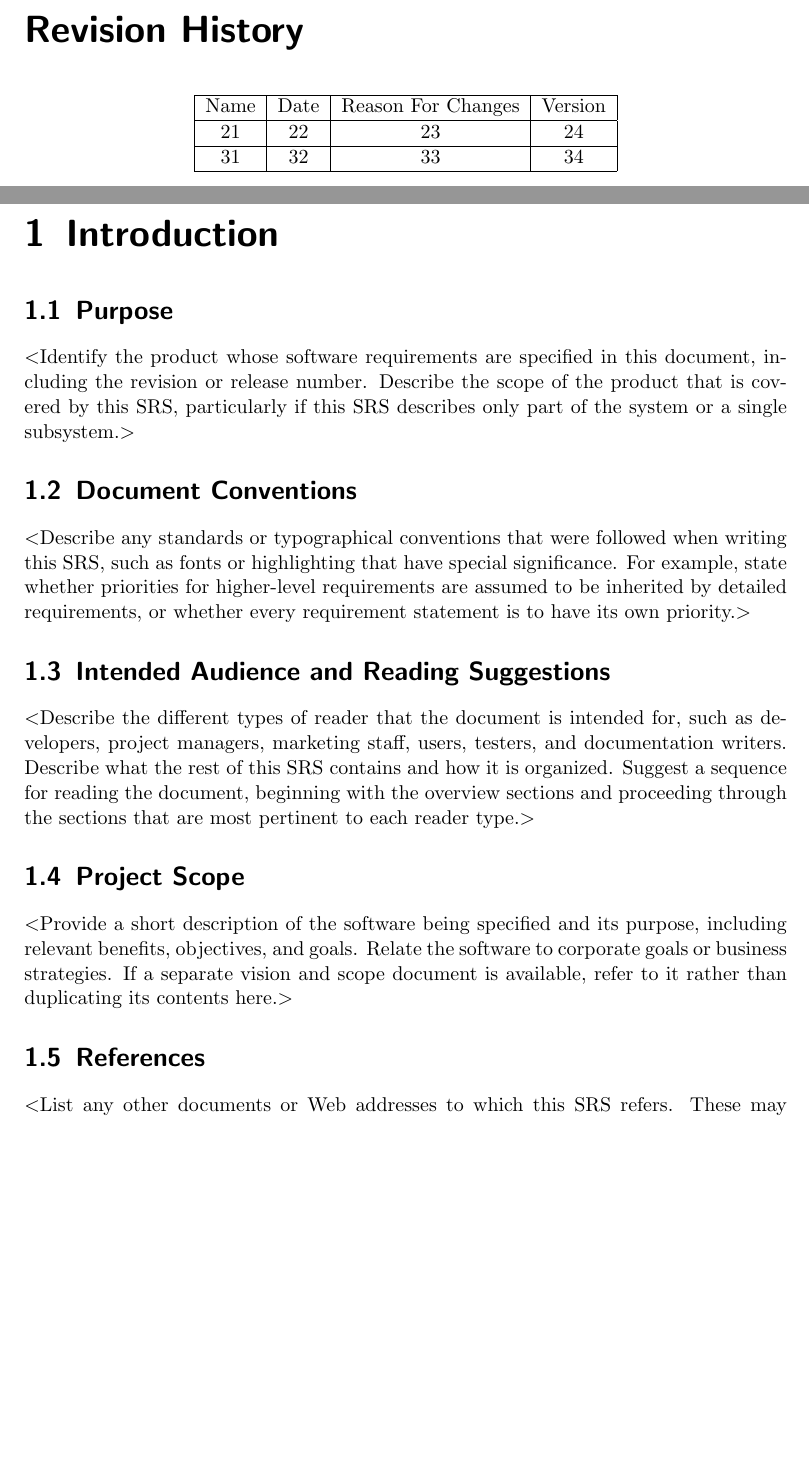
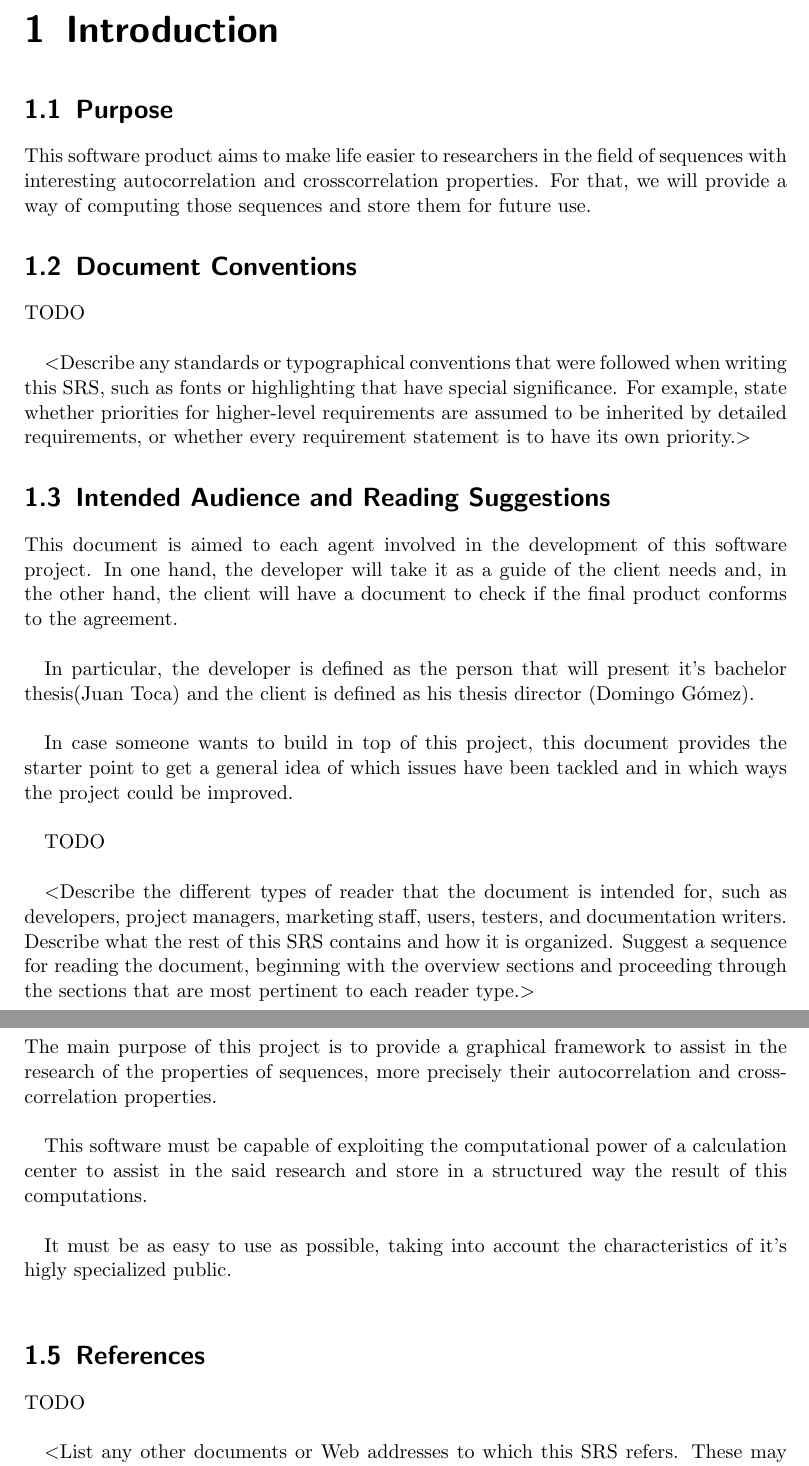
Before and after one commit to elan17/TFG, a LaTeX thesis (Docs/RequirementsDocs/Requirements.tex): two parts of pages 5 and 6 of 13, joined at a grey line, cut at the place of the change, the shorter picture padded with empty space. The pictures show the PDF file Docs/RequirementsDocs/Requirements.pdf that the author committed with the source.

Commit message:
Filled the introduction's sections

```diff
--- a/Docs/RequirementsDocs/Requirements.tex
+++ b/Docs/RequirementsDocs/Requirements.tex
@@ -63,30 +63,20 @@
 
 \tableofcontents
 
-
-\chapter*{Revision History}
-
-\begin{center}
-    \begin{tabular}{|c|c|c|c|}
-        \hline
-	    Name & Date & Reason For Changes & Version\\
-        \hline
-	    21 & 22 & 23 & 24\\
-        \hline
-	    31 & 32 & 33 & 34\\
-        \hline
-    \end{tabular}
-\end{center}
-
 \chapter{Introduction}
 
 \section{Purpose}
-$<$Identify the product whose software requirements are specified in this
-document, including the revision or release number. Describe the scope of the
-product that is covered by this SRS, particularly if this SRS describes only
-part of the system or a single subsystem.$>$
+
+This software product aims to make life easier to researchers in the field of
+sequences with interesting autocorrelation and crosscorrelation properties.
+For that, we will provide a way of computing those sequences and store them for
+future use.
+
 
 \section{Document Conventions}
+
+TODO\\
+
 $<$Describe any standards or typographical conventions that were followed when
 writing this SRS, such as fonts or highlighting that have special significance.
 For example, state whether priorities  for higher-level requirements are assumed
@@ -94,6 +84,22 @@ to be inherited by detailed requirements, or whether every requirement statement
 is to have its own priority.$>$
 
 \section{Intended Audience and Reading Suggestions}
+
+This document is aimed to each agent involved in the development of this
+software project. In one hand, the developer will take it as a guide of the
+client needs and, in the other hand, the client will have a document to
+check if the final product conforms to the agreement.\\
+
+In particular, the developer is defined as the person that will present it's
+bachelor thesis(Juan Toca) and the client is defined as his thesis director
+(Domingo Gómez).\\
+
+In case someone wants to build in top of this project, this document provides
+the starter point to get a general idea of which issues have been tackled and
+in which ways the project could be improved.\\
+
+TODO\\
+
 $<$Describe the different types of reader that the document is intended for,
 such as developers, project managers, marketing staff, users, testers, and
 documentation writers. Describe what the rest of this SRS contains and how it is
@@ -102,12 +108,23 @@ overview sections and proceeding through the sections that are most pertinent to
 each reader type.$>$
 
 \section{Project Scope}
-$<$Provide a short description of the software being specified and its purpose,
-including relevant benefits, objectives, and goals. Relate the software to
-corporate goals or business strategies. If a separate vision and scope document
-is available, refer to it rather than duplicating its contents here.$>$
+
+The main purpose of this project is to provide a graphical framework to assist
+in the research of the properties of sequences, more precisely their
+autocorrelation and crosscorrelation properties.\\
+
+This software must be capable of exploiting the computational power of a
+calculation center to assist in the said research and store in a structured
+way the result of this computations.\\
+
+It must be as easy to use as possible, taking into account the characteristics
+of it's higly specialized public.\\
+
 
 \section{References}
+
+TODO\\
+
 $<$List any other documents or Web addresses to which this SRS refers. These may
 include user interface style guides, contracts, standards, system requirements
 specifications, use case documents, or a vision and scope document. Provide
```
Also changed, not shown: Docs/RequirementsDocs/Requirements.pdf.
